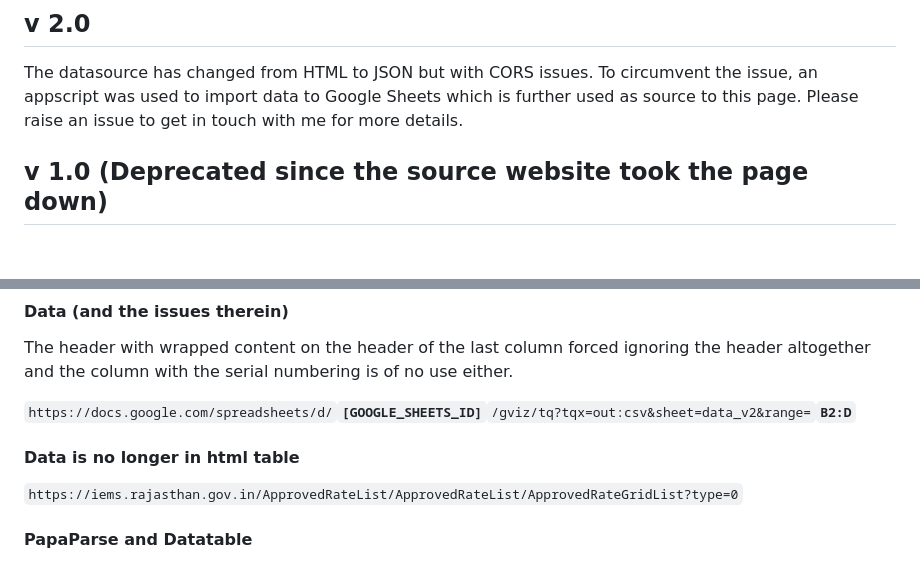
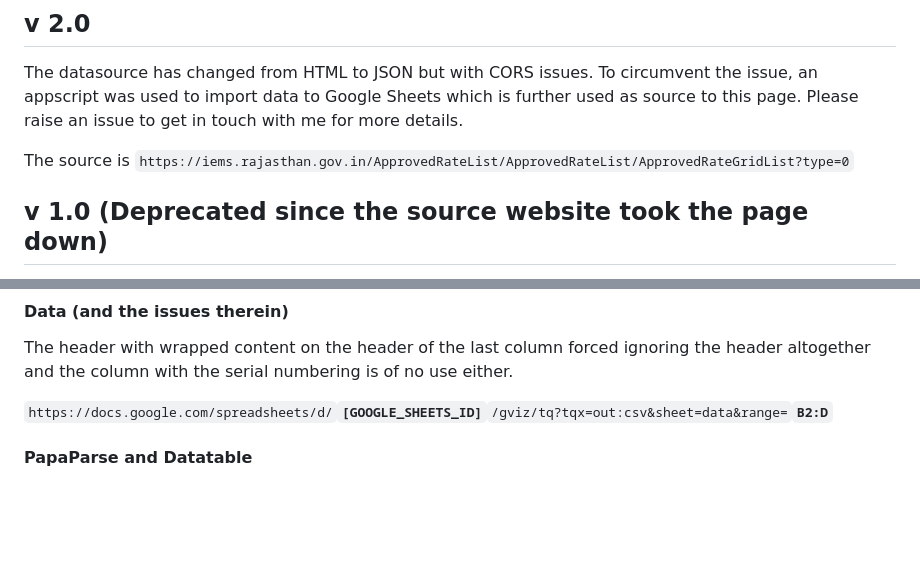
Before and after one commit to ram-arrowebs/rajalcoholprices, a Markdown page: README.md, 2 parts joined by grey strips. Drawn GitHub-style; blank space fills up the shorter version.

```diff
--- a/README.md
+++ b/README.md
@@ -3,6 +3,9 @@
 ## v 2.0
 
 The datasource has changed from HTML to JSON but with CORS issues. To circumvent the issue, an appscript was used to import data to Google Sheets which is further used as source to this page. Please raise an issue to get in touch with me for more details.
+
+The source is `https://iems.rajasthan.gov.in/ApprovedRateList/ApprovedRateList/ApprovedRateGridList?type=0`
+
 
 ## v 1.0 (Deprecated since the source website took the page down)
 Showcase Google Sheet **`IMPORTHTML()`** function to get alcohol prices from Rajasthan Goverment Excise Department webpage and create a responsive view.
@@ -23,11 +26,8 @@ The sheet **lastupdated** has the last updated date
 
 The header with wrapped content on the header of the last column forced ignoring the header altogether and the column with the serial numbering is of no use either.
 
-`https://docs.google.com/spreadsheets/d/`**`[GOOGLE_SHEETS_ID]`**`/gviz/tq?tqx=out:csv&sheet=data_v2&range=`**`B2:D`**
+`https://docs.google.com/spreadsheets/d/`**`[GOOGLE_SHEETS_ID]`**`/gviz/tq?tqx=out:csv&sheet=data&range=`**`B2:D`**
 
-#### Data is no longer in html table
-
-`https://iems.rajasthan.gov.in/ApprovedRateList/ApprovedRateList/ApprovedRateGridList?type=0`
 
 #### PapaParse and Datatable
 
```
